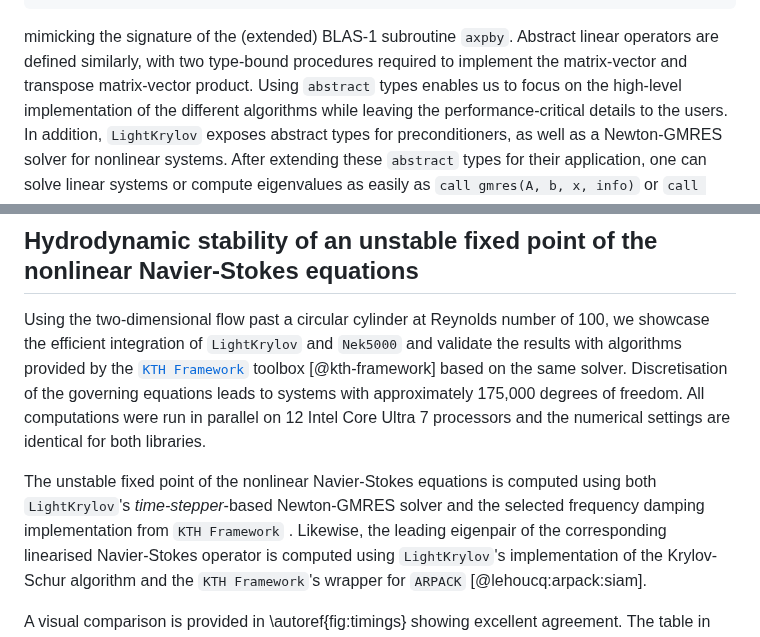
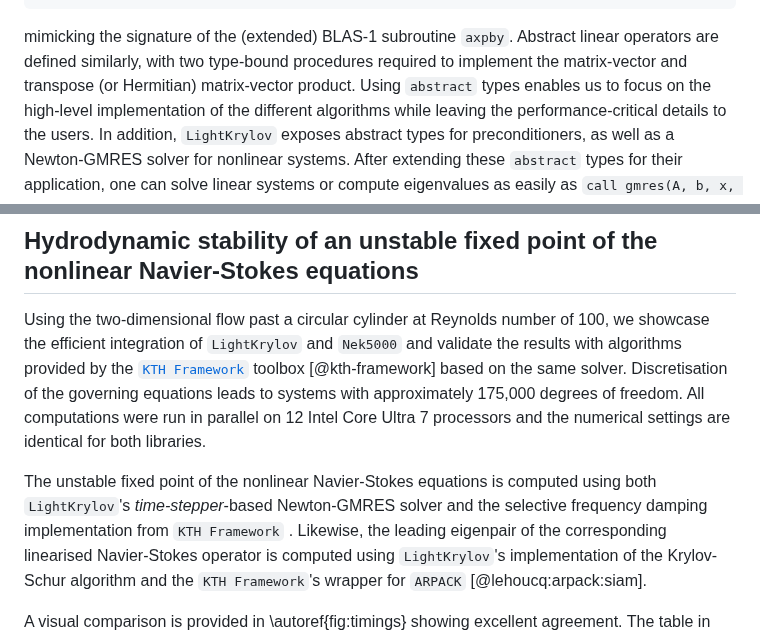
Before and after one commit to nekStab/LightKrylov, a Markdown page: paper/paper.md, 2 parts joined by grey strips. GitHub-like rendering.

````diff
--- a/paper/paper.md
+++ b/paper/paper.md
@@ -79,7 +79,7 @@ abstract interface
 end interface
 ```
 mimicking the signature of the (extended) BLAS-1 subroutine `axpby`.
-Abstract linear operators are defined similarly, with two type-bound procedures required to implement the matrix-vector and transpose matrix-vector product.
+Abstract linear operators are defined similarly, with two type-bound procedures required to implement the matrix-vector and transpose (or Hermitian) matrix-vector product.
 Using `abstract` types enables us to focus on the high-level implementation of the different algorithms while leaving the performance-critical details to the users.
 In addition, `LightKrylov` exposes abstract types for preconditioners, as well as a Newton-GMRES solver for nonlinear systems.
 After extending these `abstract` types for their application, one can solve linear systems or compute eigenvalues as easily as `call gmres(A, b, x, info)` or `call eigs(A, V, lambda, residuals, info)`.
@@ -106,7 +106,7 @@ Using the two-dimensional flow past a circular cylinder at Reynolds number of 10
 Discretisation of the governing equations leads to systems with approximately 175,000 degrees of freedom.
 All computations were run in parallel on 12 Intel Core Ultra 7 processors and the numerical settings are identical for both libraries.
 
-The unstable fixed point of the nonlinear Navier-Stokes equations is computed using both `LightKrylov`'s *time-stepper*-based Newton-GMRES solver and the selected frequency damping implementation from `KTH Framework` .
+The unstable fixed point of the nonlinear Navier-Stokes equations is computed using both `LightKrylov`'s *time-stepper*-based Newton-GMRES solver and the selective frequency damping implementation from `KTH Framework` .
 Likewise, the leading eigenpair of the corresponding linearised Navier-Stokes operator is computed using `LightKrylov`'s implementation of the Krylov-Schur algorithm and the `KTH Framework`'s wrapper for `ARPACK` [@lehoucq:arpack:siam].
 
 A visual comparison is provided in \autoref{fig:timings} showing excellent agreement.
````
